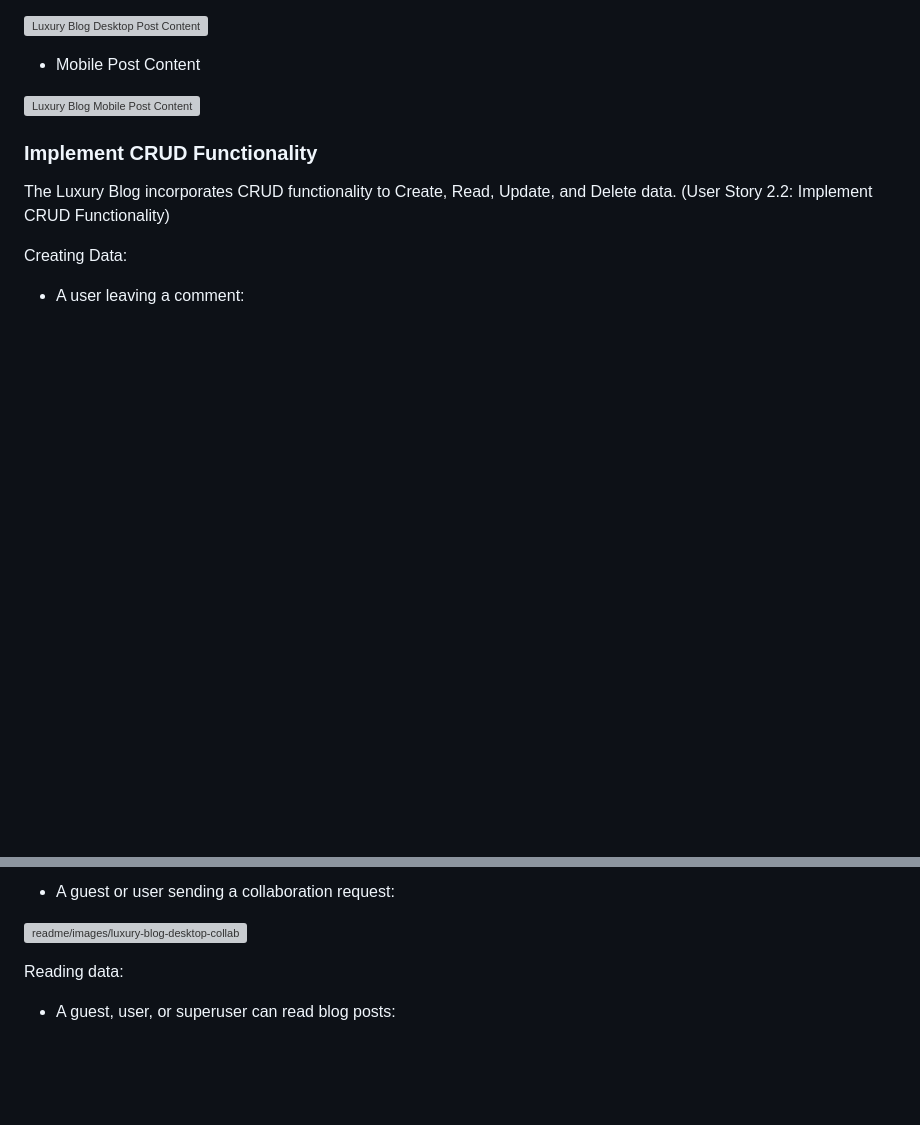
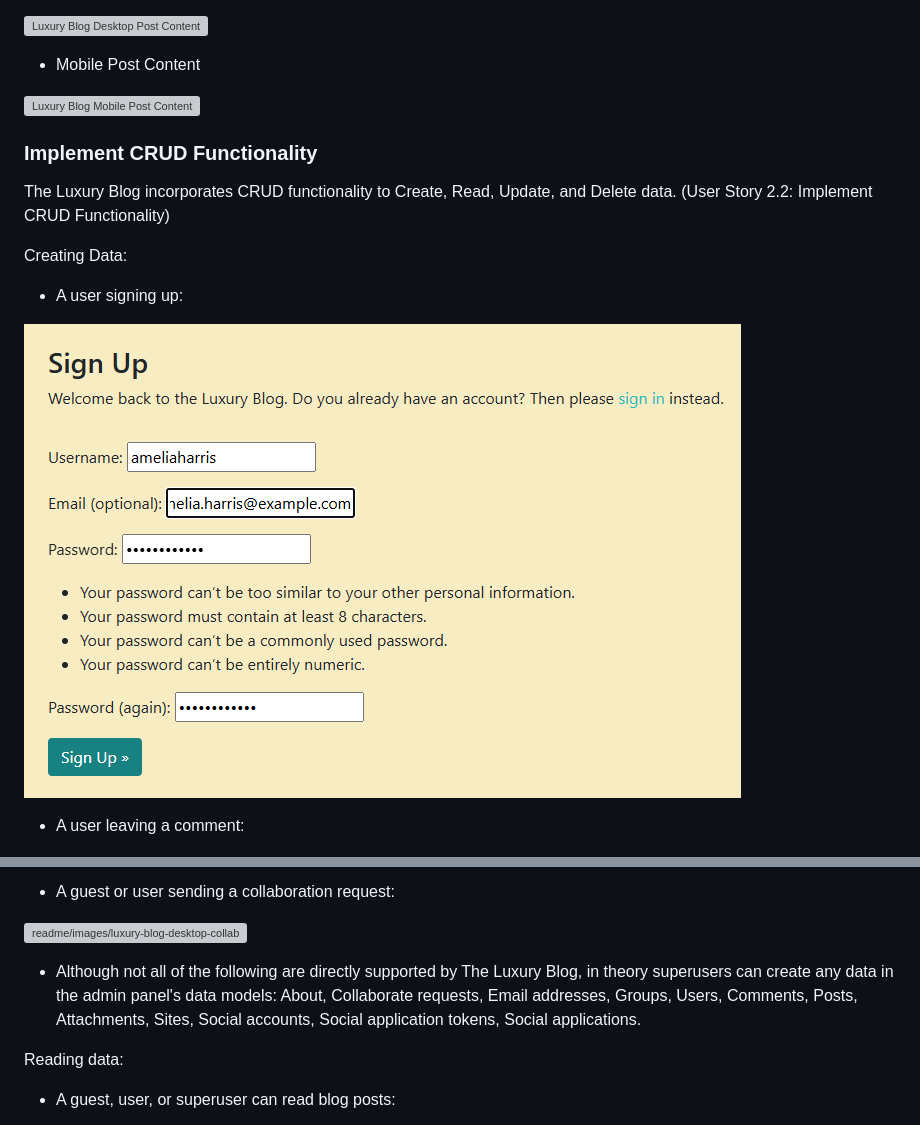
Before and after one commit to linobollansee/the-luxury-blog, a Markdown page: README.md, 2 parts joined by grey strips. Rendered like a GitHub page; pictures changed too: readme/images/luxury-blog-desktop-user-sign-up.png (added); blank space fills up the shorter version; grey boxes are pictures that could not be loaded.

Commit message:
Readme user sign up

```diff
--- a/README.md
+++ b/README.md
@@ -605,6 +605,10 @@ The Luxury Blog incorporates CRUD functionality to Create, Read, Update, and Del
 
 Creating Data:
 
+- A user signing up:
+
+![readme/images/luxury-blog-desktop-user-sign-up.png](readme/images/luxury-blog-desktop-user-sign-up.png)
+
 - A user leaving a comment:
 
 ![readme/images/luxury-blog-desktop-user-leaving-comment.png](readme/images/luxury-blog-desktop-user-leaving-comment.png)
@@ -620,6 +624,8 @@ Creating Data:
 - A guest or user sending a collaboration request:
 
 ![readme/images/luxury-blog-desktop-collaboration-message.png](readme/images/luxury-blog-desktop-collaboration-message.png)
+
+- Although not all of the following are directly supported by The Luxury Blog, in theory superusers can create any data in the admin panel's data models: About, Collaborate requests, Email addresses, Groups, Users, Comments, Posts, Attachments, Sites, Social accounts, Social application tokens, Social applications.
 
 Reading data:
 
```
